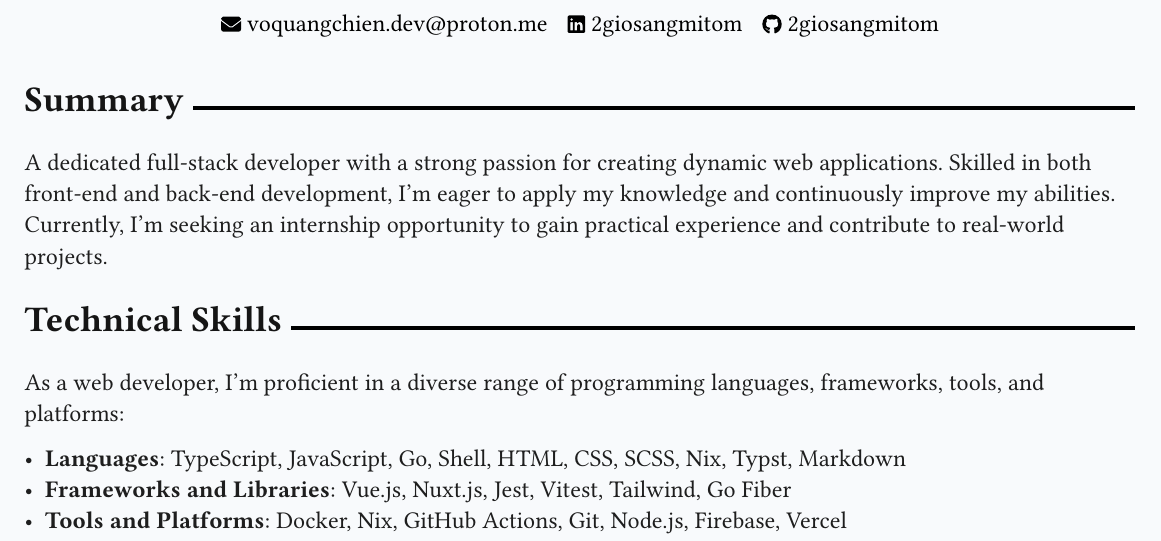
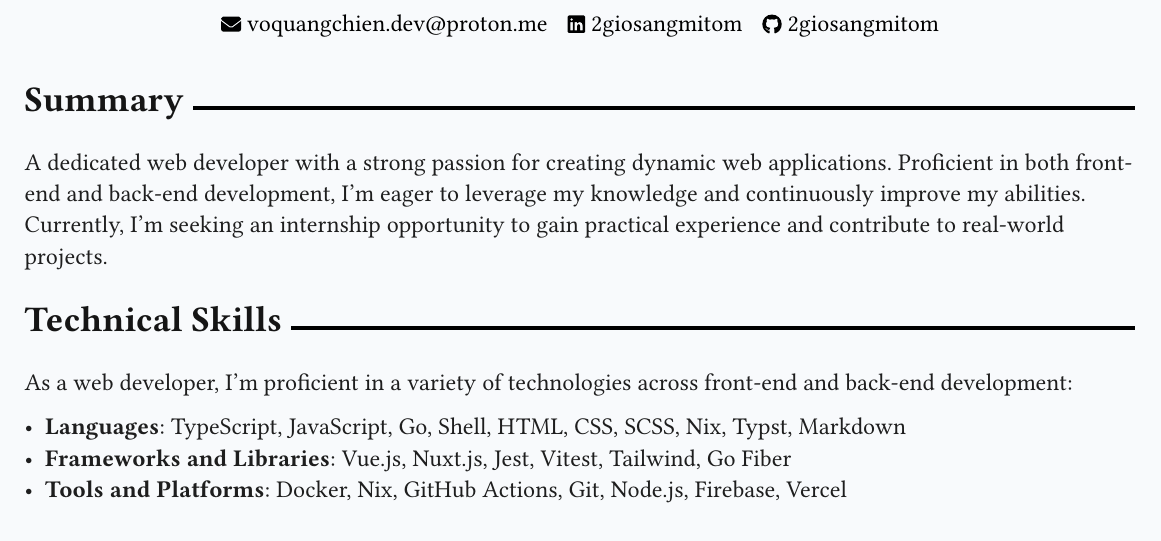
Before and after one commit to 2giosangmitom/2giosangmitom.github.io, a Typst document (src/assets/cv/cv.typ): part of page 1 of 2, cut so that both start at the same text. Compiled offline with Typst 0.15; a missing font is replaced by an installed copy or a similar font.

Commit message:
feat(cv): improve summary

```diff
--- a/src/assets/cv/cv.typ
+++ b/src/assets/cv/cv.typ
@@ -43,16 +43,16 @@
 
 = Summary
 
-A dedicated full-stack developer with a strong passion for creating dynamic web
-applications. Skilled in both front-end and back-end development, I'm eager to
-apply my knowledge and continuously improve my abilities. Currently, I'm seeking
-an internship opportunity to gain practical experience and contribute to
+A dedicated web developer with a strong passion for creating dynamic web
+applications. Proficient in both front-end and back-end development, I'm eager
+to leverage my knowledge and continuously improve my abilities. Currently, I'm
+seeking an internship opportunity to gain practical experience and contribute to
 real-world projects.
 
 = Technical Skills
 
-As a web developer, I'm proficient in a diverse range of programming languages,
-frameworks, tools, and platforms:
+As a web developer, I'm proficient in a variety of technologies across front-end
+and back-end development:
 
 - *Languages*: TypeScript, JavaScript, Go, Shell, HTML, CSS, SCSS, Nix, Typst,
   Markdown
```
Also changed, not shown: 1 other file.
